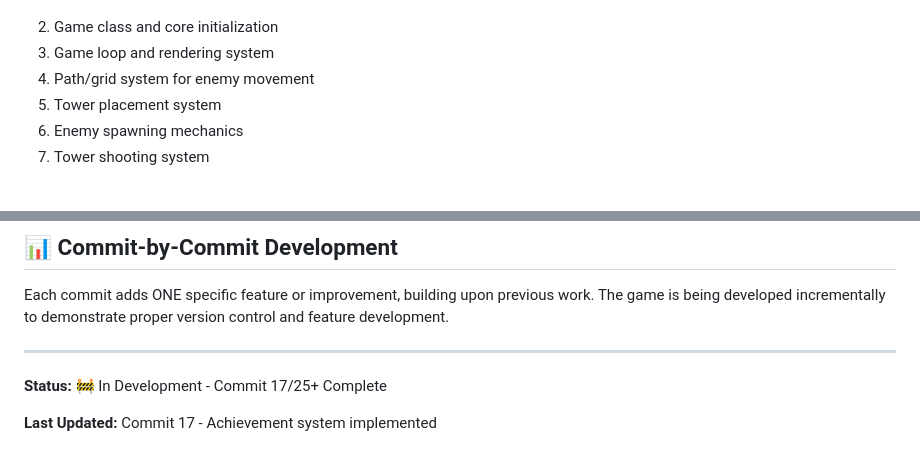
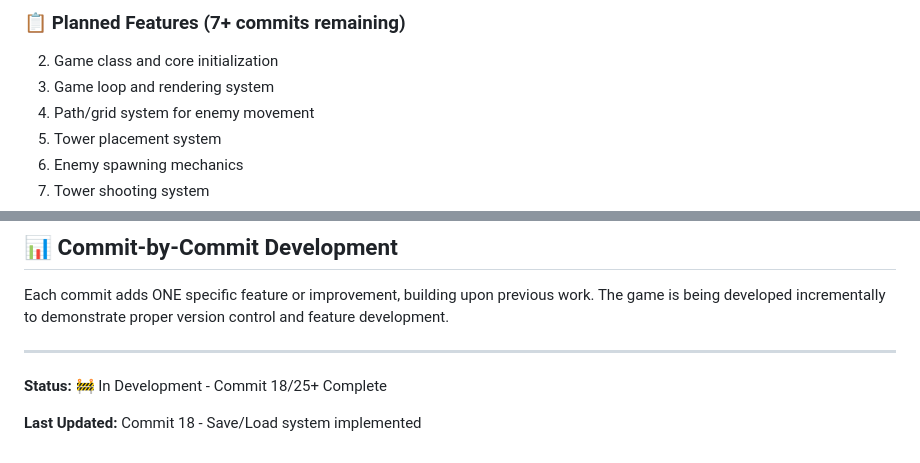
Before and after one commit to anubhavy-05/Multi-Game-Repo-playground-, a Markdown page: game7/README.md, 2 parts joined by grey strips. Rendered like a GitHub page.

```diff
--- a/game7/README.md
+++ b/game7/README.md
@@ -435,3 +513,4 @@ Defend your castle from waves of enemies using strategic tower placement, hero a
+### 📋 Planned Features (7+ commits remaining)
 
 2. Game class and core initialization
 3. Game loop and rendering system
@@ -500,6 +579,6 @@ Each commit adds ONE specific feature or improvement, building upon previous wor
 
 ---
 
-**Status:** 🚧 In Development - Commit 17/25+ Complete
+**Status:** 🚧 In Development - Commit 18/25+ Complete
 
-**Last Updated:** Commit 17 - Achievement system implemented
+**Last Updated:** Commit 18 - Save/Load system implemented
```
Also changed, not shown: other parts of game7/README.md (+79 -1 lines).
